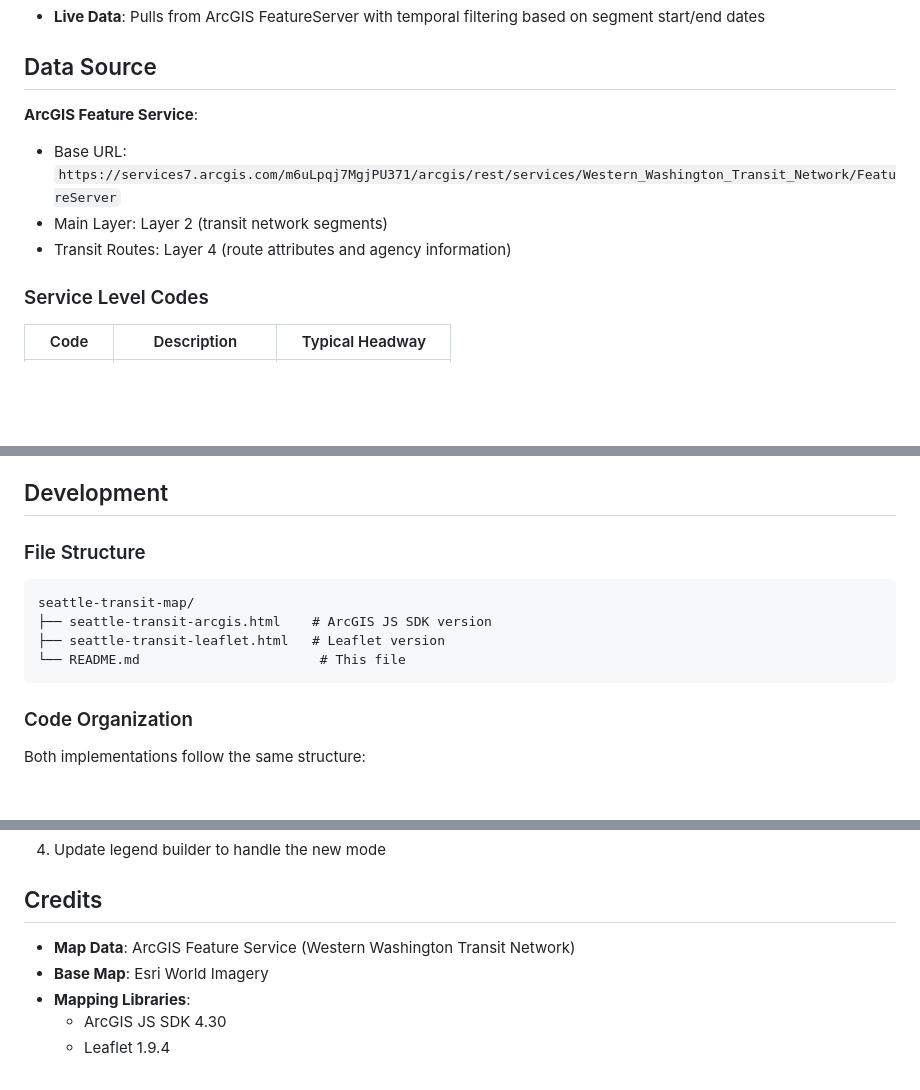
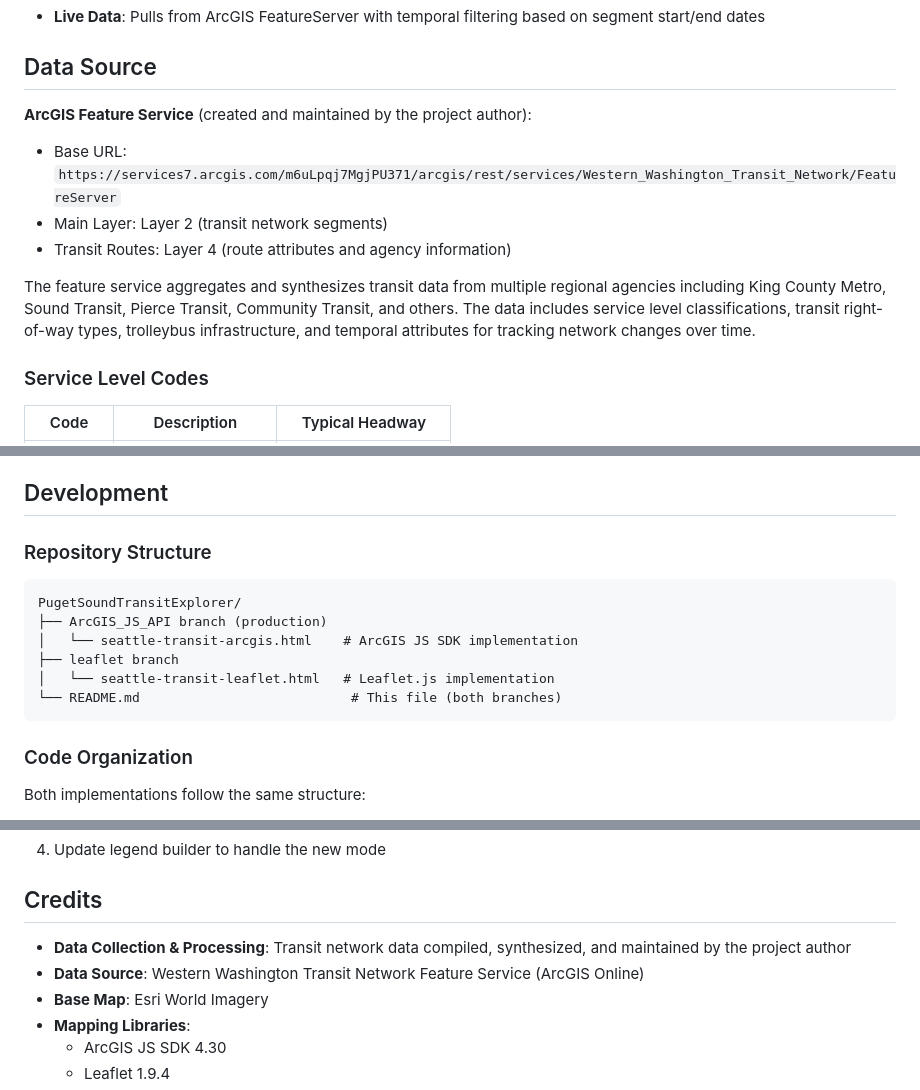
Before and after one commit to zhenghan1994/WesternWashingtonTransitExplorer, a Markdown page: README.md, 3 parts joined by grey strips. GitHub-like rendering; blank space fills up the shorter version.

````diff
--- a/README.md
+++ b/README.md
@@ -50,10 +64,12 @@ An interactive web map visualizing the Western Washington transit network with m
 
 ## Data Source
 
-**ArcGIS Feature Service**:
+**ArcGIS Feature Service** (created and maintained by the project author):
 - Base URL: `https://services7.arcgis.com/m6uLpqj7MgjPU371/arcgis/rest/services/Western_Washington_Transit_Network/FeatureServer`
 - Main Layer: Layer 2 (transit network segments)
 - Transit Routes: Layer 4 (route attributes and agency information)
+
+The feature service aggregates and synthesizes transit data from multiple regional agencies including King County Metro, Sound Transit, Pierce Transit, Community Transit, and others. The data includes service level classifications, transit right-of-way types, trolleybus infrastructure, and temporal attributes for tracking network changes over time.
 
 ### Service Level Codes
 
@@ -181,13 +208,15 @@ const DRAW_ORDER = {
 
 ## Development
 
-### File Structure
+### Repository Structure
 
 ```
-seattle-transit-map/
-├── seattle-transit-arcgis.html    # ArcGIS JS SDK version
-├── seattle-transit-leaflet.html   # Leaflet version
-└── README.md                       # This file
+PugetSoundTransitExplorer/
+├── ArcGIS_JS_API branch (production)
+│   └── seattle-transit-arcgis.html    # ArcGIS JS SDK implementation
+├── leaflet branch
+│   └── seattle-transit-leaflet.html   # Leaflet.js implementation
+└── README.md                           # This file (both branches)
 ```
 
 ### Code Organization
@@ -236,7 +265,8 @@ case 'newmode':
 
 ## Credits
 
-- **Map Data**: ArcGIS Feature Service (Western Washington Transit Network)
+- **Data Collection & Processing**: Transit network data compiled, synthesized, and maintained by the project author
+- **Data Source**: Western Washington Transit Network Feature Service (ArcGIS Online)
 - **Base Map**: Esri World Imagery
 - **Mapping Libraries**:
   - ArcGIS JS SDK 4.30
````
Also changed, not shown: other parts of README.md (+45 -20 lines).
